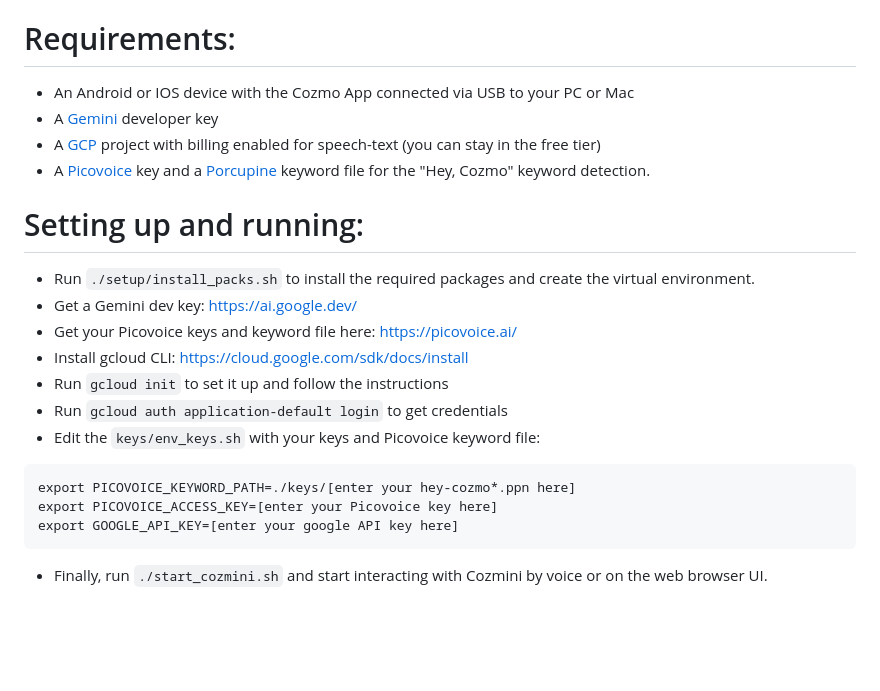
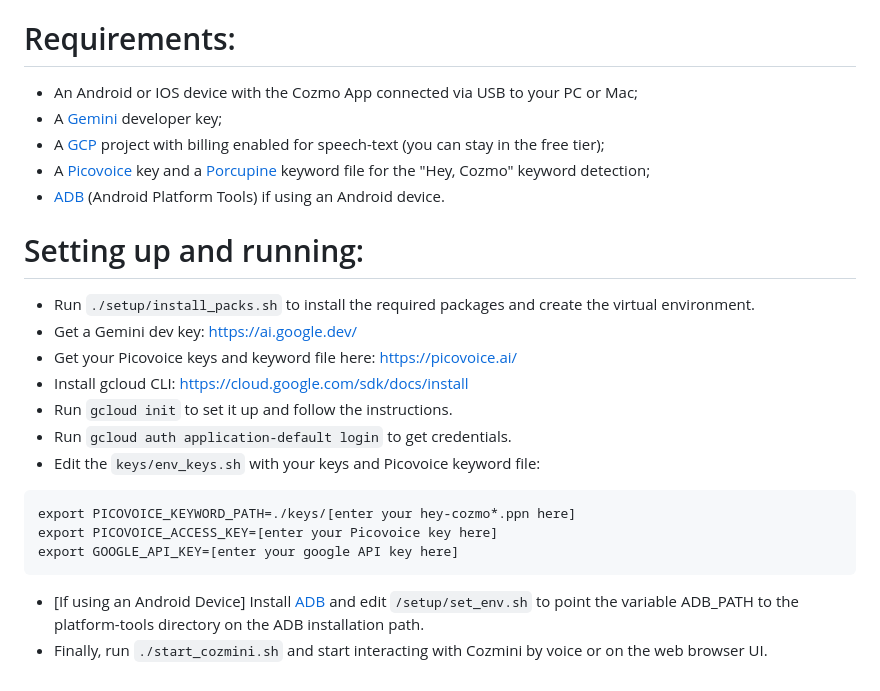
Before and after one commit to hfbassani/cozmini, a Markdown page: README.md, the part around the change. GitHub-like rendering; blank space fills up the shorter version.

Commit message:
- Update README with instructions on how setup ADB

````diff
--- a/README.md
+++ b/README.md
@@ -59,10 +59,11 @@ The [Gemini](https://gemini.google.com/) language model powers Cozmo's mind!
 
 
 # Requirements:
- - An Android or IOS device with the Cozmo App connected via USB to your PC or Mac
- - A [Gemini](https://ai.google.dev/) developer key
- - A [GCP](https://cloud.google.com/) project with billing enabled for speech-text (you can stay in the free tier)
- - A [Picovoice](https://picovoice.ai/) key and a [Porcupine](https://picovoice.ai/platform/porcupine/) keyword file for the "Hey, Cozmo" keyword detection.
+ - An Android or IOS device with the Cozmo App connected via USB to your PC or Mac;
+ - A [Gemini](https://ai.google.dev/) developer key;
+ - A [GCP](https://cloud.google.com/) project with billing enabled for speech-text (you can stay in the free tier);
+ - A [Picovoice](https://picovoice.ai/) key and a [Porcupine](https://picovoice.ai/platform/porcupine/) keyword file for the "Hey, Cozmo" keyword detection;
+ - [ADB](https://developer.android.com/tools/releases/platform-tools) (Android Platform Tools) if using an Android device.
 
 # Setting up and running:
  - Run `./setup/install_packs.sh` to install the required packages and create
@@ -70,12 +71,13 @@ The [Gemini](https://gemini.google.com/) language model powers Cozmo's mind!
  - Get a Gemini dev key: https://ai.google.dev/
  - Get your Picovoice keys and keyword file here: https://picovoice.ai/
  - Install gcloud CLI: https://cloud.google.com/sdk/docs/install
- - Run `gcloud init` to set it up and follow the instructions
- - Run `gcloud auth application-default login` to get credentials
+ - Run `gcloud init` to set it up and follow the instructions.
+ - Run `gcloud auth application-default login` to get credentials.
  - Edit the `keys/env_keys.sh` with your keys and Picovoice keyword file:
  ```
  export PICOVOICE_KEYWORD_PATH=./keys/[enter your hey-cozmo*.ppn here]
  export PICOVOICE_ACCESS_KEY=[enter your Picovoice key here]
  export GOOGLE_API_KEY=[enter your google API key here]
  ```
+ - [If using an Android Device] Install [ADB](https://developer.android.com/tools/releases/platform-tools) and edit `/setup/set_env.sh` to point the variable ADB_PATH to the platform-tools directory on the ADB installation path.
  - Finally, run `./start_cozmini.sh` and start interacting with Cozmini by voice or on the web browser UI.
````
